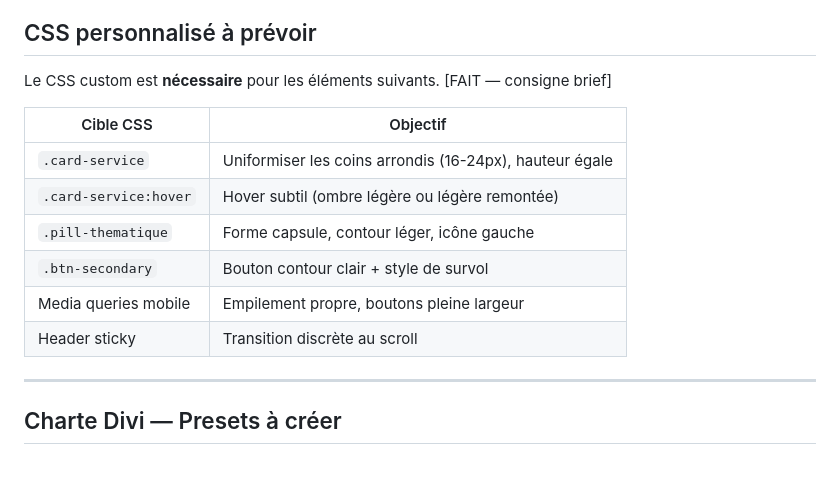
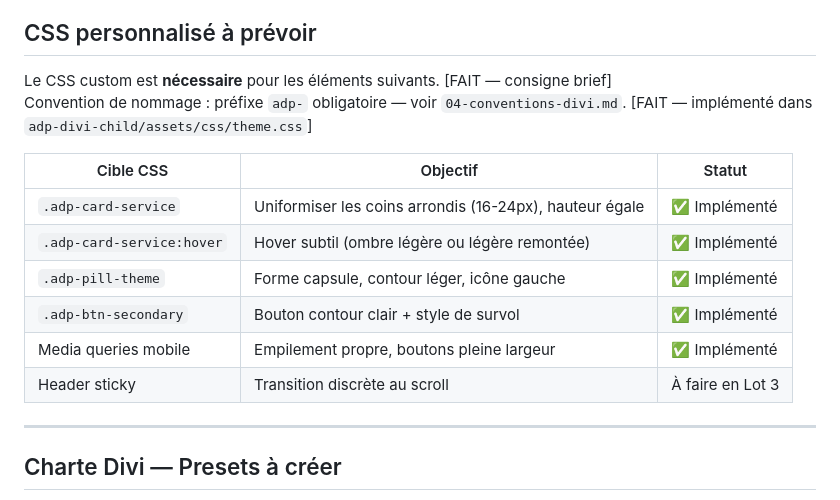
Before and after one commit to estoclet/adp-docs, a Markdown page: 04-architecture/03-composants-divi.md, the part around the change. Rendered like a GitHub page; blank space fills up the shorter version.

Commit message:
composants-divi : classes CSS corrigées avec préfixe adp-, statuts ajoutés
Les classes sans préfixe (.card-service, .pill-thematique, .btn-secondary)
étaient incohérentes avec la convention adp- définie dans 04-conventions-divi.md
et l'implémentation réelle dans adp-divi-child/assets/css/theme.css.

Classes corrigées : adp-card-service, adp-pill-theme, adp-btn-secondary.
Colonne Statut ajoutée : 4 classes déjà implémentées, header sticky restant.

Co-Authored-By: Claude Sonnet 4.6 <noreply@anthropic.com>

```diff
--- a/04-architecture/03-composants-divi.md
+++ b/04-architecture/03-composants-divi.md
@@ -97,15 +97,16 @@ Ces modules sont les seuls à utiliser sauf besoin spécifique justifié. [FAIT
 ## CSS personnalisé à prévoir
 
 Le CSS custom est **nécessaire** pour les éléments suivants. [FAIT — consigne brief]
+Convention de nommage : préfixe `adp-` obligatoire — voir `04-conventions-divi.md`. [FAIT — implémenté dans `adp-divi-child/assets/css/theme.css`]
 
-| Cible CSS | Objectif |
-|-----------|---------|
-| `.card-service` | Uniformiser les coins arrondis (16-24px), hauteur égale |
-| `.card-service:hover` | Hover subtil (ombre légère ou légère remontée) |
-| `.pill-thematique` | Forme capsule, contour léger, icône gauche |
-| `.btn-secondary` | Bouton contour clair + style de survol |
-| Media queries mobile | Empilement propre, boutons pleine largeur |
-| Header sticky | Transition discrète au scroll |
+| Cible CSS | Objectif | Statut |
+|-----------|---------|--------|
+| `.adp-card-service` | Uniformiser les coins arrondis (16-24px), hauteur égale | ✅ Implémenté |
+| `.adp-card-service:hover` | Hover subtil (ombre légère ou légère remontée) | ✅ Implémenté |
+| `.adp-pill-theme` | Forme capsule, contour léger, icône gauche | ✅ Implémenté |
+| `.adp-btn-secondary` | Bouton contour clair + style de survol | ✅ Implémenté |
+| Media queries mobile | Empilement propre, boutons pleine largeur | ✅ Implémenté |
+| Header sticky | Transition discrète au scroll | À faire en Lot 3 |
 
 ---
 
```
